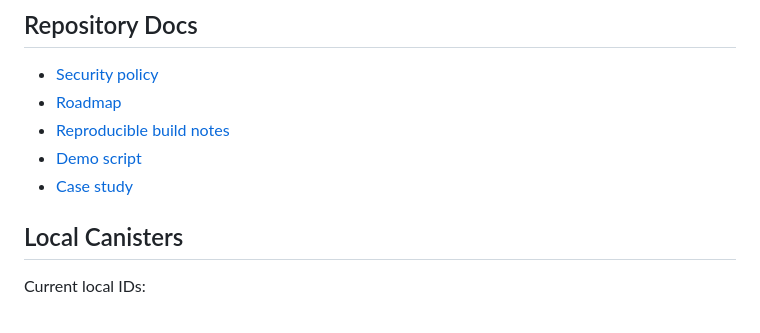
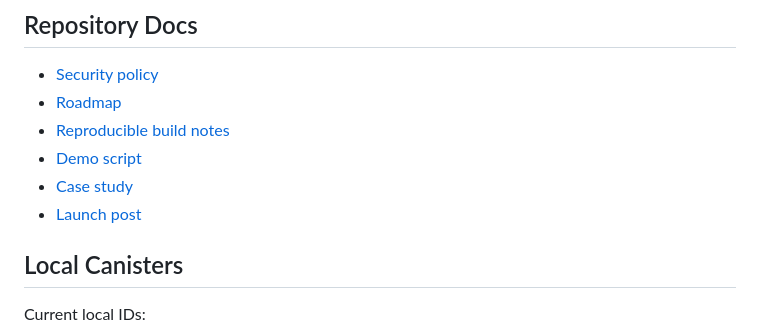
Before and after one commit to robert19001-cmyk/sovereign-desk-icp, a Markdown page: README.md, the part around one of its changes. GitHub-like rendering.

Commit message:
Add launch package and repository badges

```diff
--- a/README.md
+++ b/README.md
@@ -28,6 +32,7 @@ The current implementation is intentionally canister-first and dependency-light:
 - [Reproducible build notes](docs/reproducible-build.md)
 - [Demo script](docs/demo-script.md)
 - [Case study](docs/case-study.md)
+- [Launch post](docs/launch-post.md)
 
 ## Local Canisters
 
```
Also changed, not shown: other parts of README.md (+4 -0 lines), docs/launch-post.md (added, +100 -0 lines).
